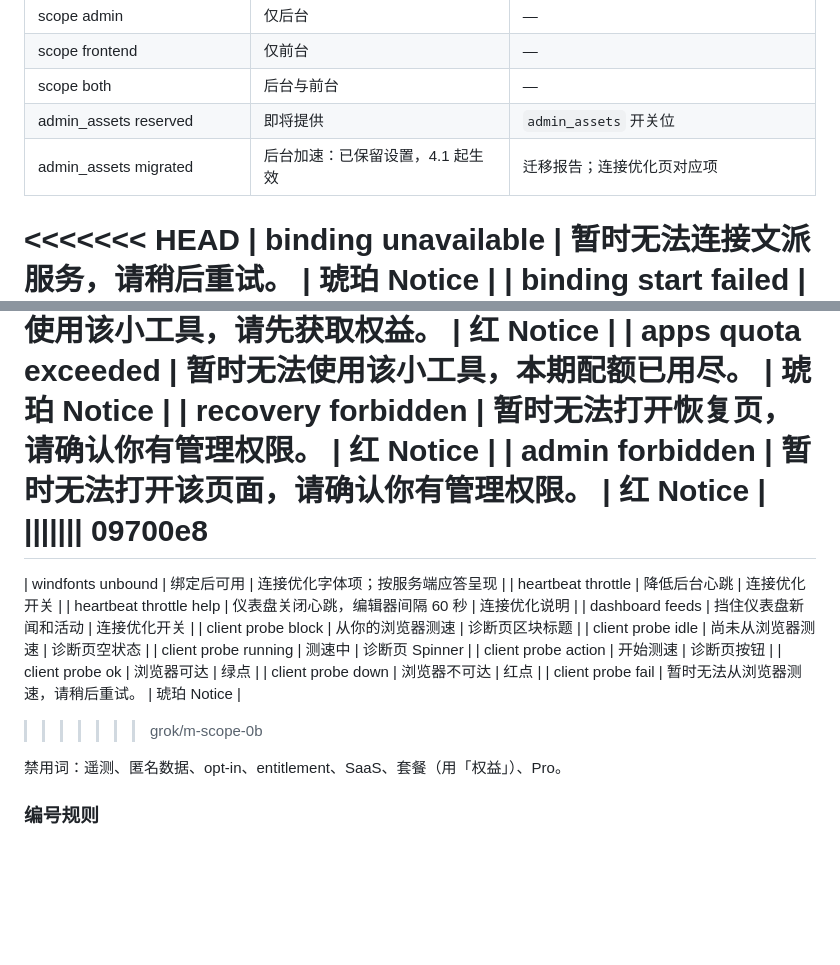
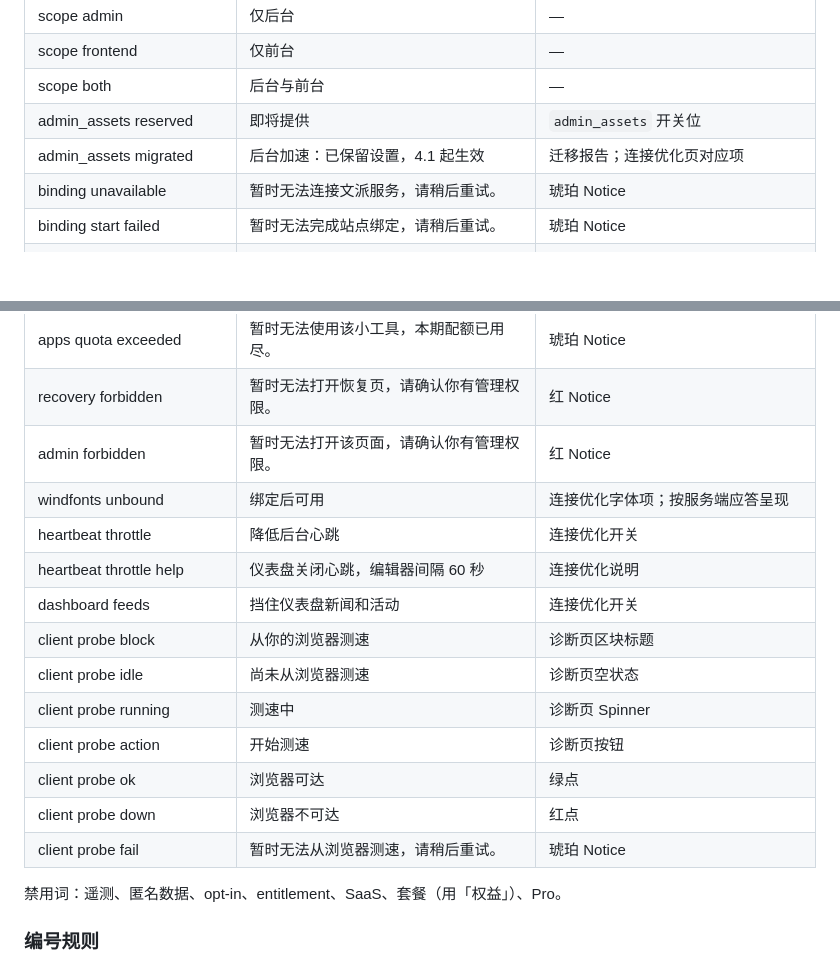
Before and after one commit to WenPai-org/wp-china-yes, a Markdown page: docs/design/admin-ui-spec.md, 2 parts joined by grey strips. Rendered like a GitHub page; blank space fills up the shorter version.

```diff
--- a/docs/design/admin-ui-spec.md
+++ b/docs/design/admin-ui-spec.md
@@ -137,7 +137,6 @@ WP 原生 `wrap` 容器：`<h1>` 「文派叶子 · 恢复模式」；一段说
 | scope both | 后台与前台 | — |
 | admin_assets reserved | 即将提供 | `admin_assets` 开关位 |
 | admin_assets migrated | 后台加速：已保留设置，4.1 起生效 | 迁移报告；连接优化页对应项 |
-<<<<<<< HEAD
 | binding unavailable | 暂时无法连接文派服务，请稍后重试。 | 琥珀 Notice |
 | binding start failed | 暂时无法完成站点绑定，请稍后重试。 | 琥珀 Notice |
 | entitlements unavailable | 暂时无法读取权益配额，请稍后重试。 | 琥珀 Notice |
@@ -154,8 +153,6 @@ WP 原生 `wrap` 容器：`<h1>` 「文派叶子 · 恢复模式」；一段说
 | apps quota exceeded | 暂时无法使用该小工具，本期配额已用尽。 | 琥珀 Notice |
 | recovery forbidden | 暂时无法打开恢复页，请确认你有管理权限。 | 红 Notice |
 | admin forbidden | 暂时无法打开该页面，请确认你有管理权限。 | 红 Notice |
-||||||| 09700e8
-=======
 | windfonts unbound | 绑定后可用 | 连接优化字体项；按服务端应答呈现 |
 | heartbeat throttle | 降低后台心跳 | 连接优化开关 |
 | heartbeat throttle help | 仪表盘关闭心跳，编辑器间隔 60 秒 | 连接优化说明 |
@@ -167,7 +164,6 @@ WP 原生 `wrap` 容器：`<h1>` 「文派叶子 · 恢复模式」；一段说
 | client probe ok | 浏览器可达 | 绿点 |
 | client probe down | 浏览器不可达 | 红点 |
 | client probe fail | 暂时无法从浏览器测速，请稍后重试。 | 琥珀 Notice |
->>>>>>> grok/m-scope-0b
 
 禁用词：遥测、匿名数据、opt-in、entitlement、SaaS、套餐（用「权益」）、Pro。
 
```
Also changed, not shown: docs/dev-plan/README.md (+0 -12 lines).
